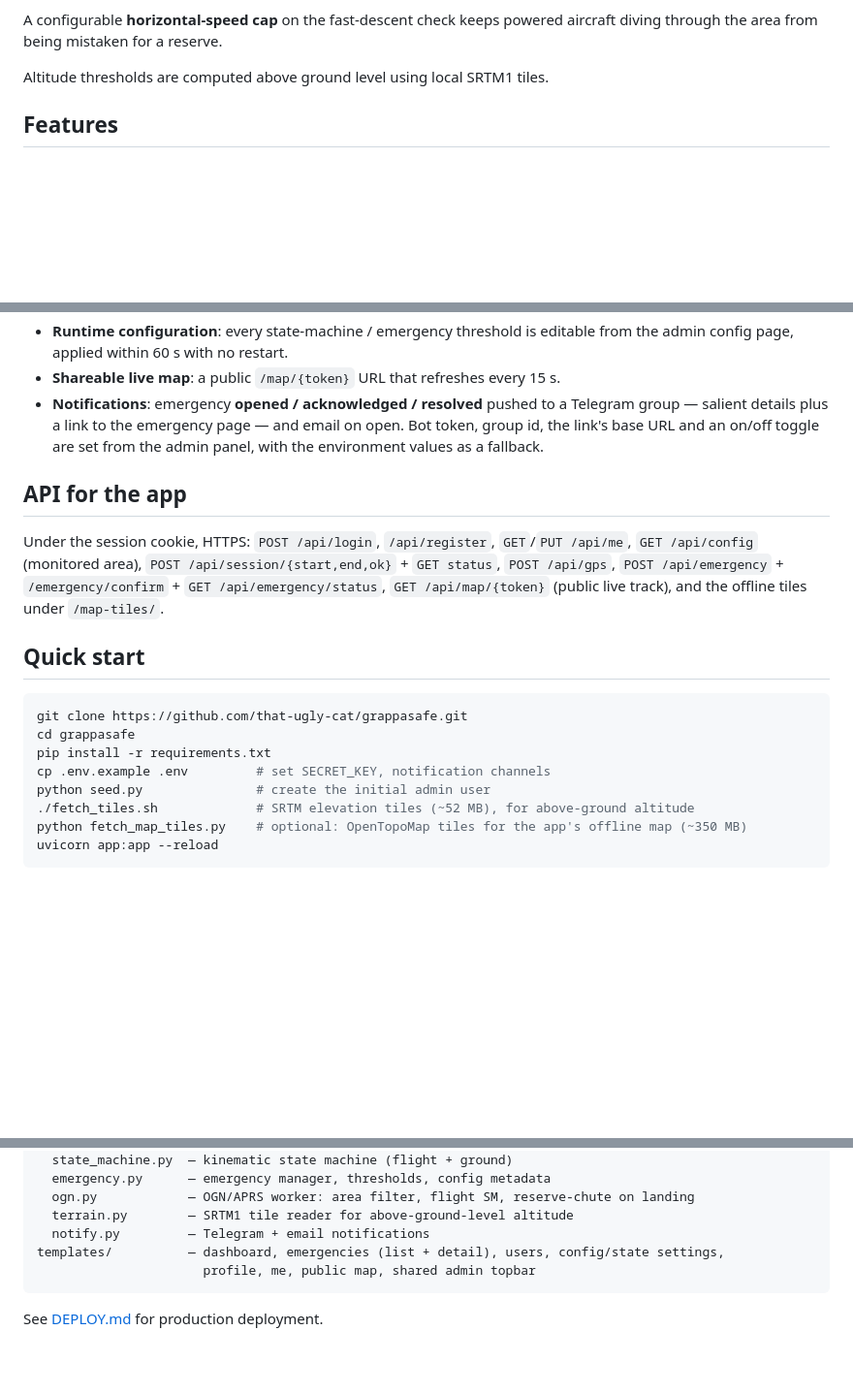
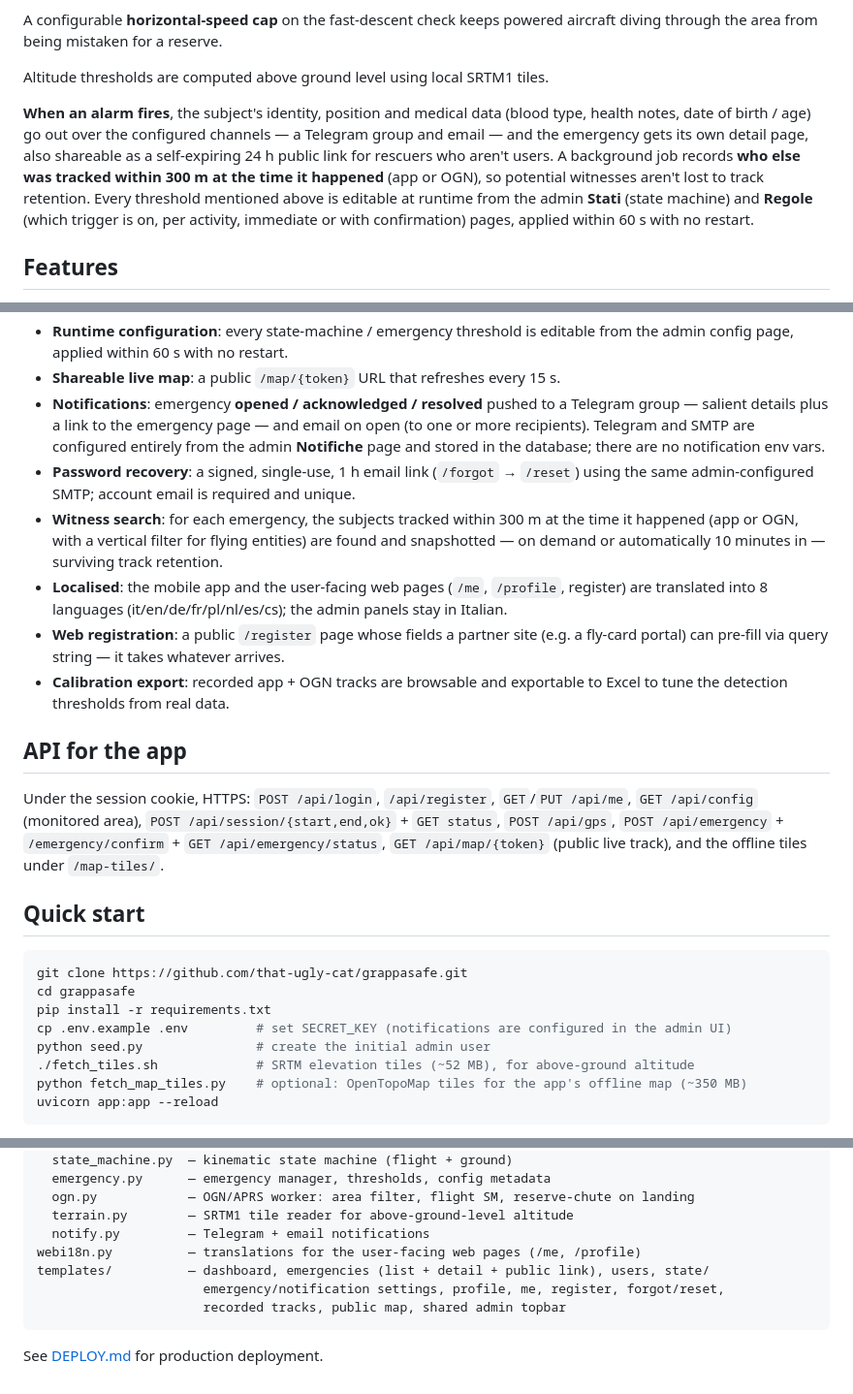
Before and after one commit to that-ugly-cat/grappasafe, a Markdown page: README.md, 3 parts joined by grey strips. Shown at 97% size. GitHub-like rendering; blank space fills up the shorter version.

Commit message:
Docs: document the full alert logic and align the README
Expand the emergency section (what fires an alarm, and what happens when
one does: notifications, the emergency page, the 24h public link and the
witness search), fix the notifications feature (no env fallback — all in
the admin panel), and add password recovery, i18n, web registration and
the calibration export.

````diff
--- a/README.md
+++ b/README.md
@@ -70,6 +70,15 @@ diving through the area from being mistaken for a reserve.
 
 Altitude thresholds are computed above ground level using local SRTM1 tiles.
 
+**When an alarm fires**, the subject's identity, position and medical data (blood type,
+health notes, date of birth / age) go out over the configured channels — a Telegram group
+and email — and the emergency gets its own detail page, also shareable as a self-expiring
+24 h public link for rescuers who aren't users. A background job records **who else was
+tracked within 300 m at the time it happened** (app or OGN), so potential witnesses aren't
+lost to track retention. Every threshold mentioned above is editable at runtime from the
+admin **Stati** (state machine) and **Regole** (which trigger is on, per activity, immediate
+or with confirmation) pages, applied within 60 s with no restart.
+
 ## Features
 
 - **Two sources merged**: mobile app and OGN/FLARM, resolved to the same identity through
@@ -86,9 +95,20 @@ Altitude thresholds are computed above ground level using local SRTM1 tiles.
   admin config page, applied within 60 s with no restart.
 - **Shareable live map**: a public `/map/{token}` URL that refreshes every 15 s.
 - **Notifications**: emergency **opened / acknowledged / resolved** pushed to a Telegram
-  group — salient details plus a link to the emergency page — and email on open. Bot token,
-  group id, the link's base URL and an on/off toggle are set from the admin panel, with the
-  environment values as a fallback.
+  group — salient details plus a link to the emergency page — and email on open (to one or
+  more recipients). Telegram and SMTP are configured entirely from the admin **Notifiche**
+  page and stored in the database; there are no notification env vars.
+- **Password recovery**: a signed, single-use, 1 h email link (`/forgot` → `/reset`) using
+  the same admin-configured SMTP; account email is required and unique.
+- **Witness search**: for each emergency, the subjects tracked within 300 m at the time it
+  happened (app or OGN, with a vertical filter for flying entities) are found and snapshotted
+  — on demand or automatically 10 minutes in — surviving track retention.
+- **Localised**: the mobile app and the user-facing web pages (`/me`, `/profile`, register)
+  are translated into 8 languages (it/en/de/fr/pl/nl/es/cs); the admin panels stay in Italian.
+- **Web registration**: a public `/register` page whose fields a partner site (e.g. a
+  fly-card portal) can pre-fill via query string — it takes whatever arrives.
+- **Calibration export**: recorded app + OGN tracks are browsable and exportable to Excel to
+  tune the detection thresholds from real data.
 
 ## API for the app
 
@@ -103,7 +123,7 @@ Under the session cookie, HTTPS: `POST /api/login`, `/api/register`, `GET`/`PUT
 git clone https://github.com/that-ugly-cat/grappasafe.git
 cd grappasafe
 pip install -r requirements.txt
-cp .env.example .env         # set SECRET_KEY, notification channels
+cp .env.example .env         # set SECRET_KEY (notifications are configured in the admin UI)
 python seed.py               # create the initial admin user
 ./fetch_tiles.sh             # SRTM elevation tiles (~52 MB), for above-ground altitude
 python fetch_map_tiles.py    # optional: OpenTopoMap tiles for the app's offline map (~350 MB)
@@ -132,8 +152,10 @@ core/
   ogn.py            — OGN/APRS worker: area filter, flight SM, reserve-chute on landing
   terrain.py        — SRTM1 tile reader for above-ground-level altitude
   notify.py         — Telegram + email notifications
-templates/          — dashboard, emergencies (list + detail), users, config/state settings,
-                      profile, me, public map, shared admin topbar
+webi18n.py          — translations for the user-facing web pages (/me, /profile)
+templates/          — dashboard, emergencies (list + detail + public link), users, state/
+                      emergency/notification settings, profile, me, register, forgot/reset,
+                      recorded tracks, public map, shared admin topbar
 ```
 
 See [DEPLOY.md](DEPLOY.md) for production deployment.
````
